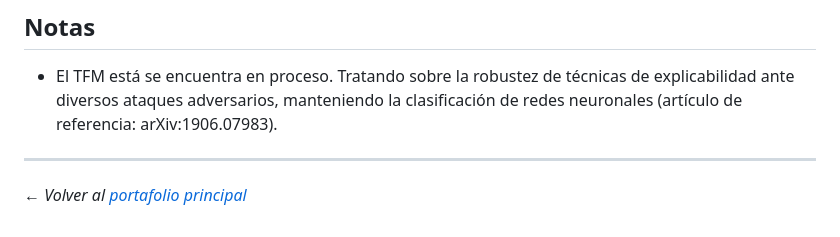
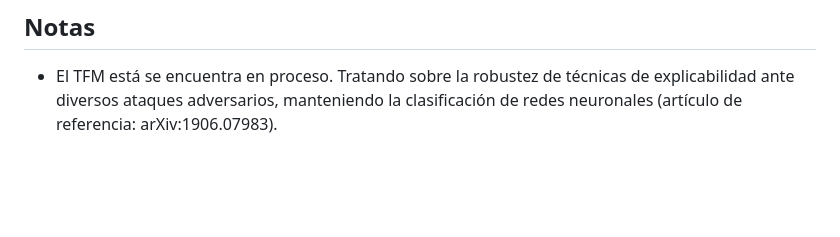
Before and after one commit to ManoloEM/code, a Markdown page: 04_Master_MULCIA/README.md, the part around the change. Rendered like a GitHub page; blank space fills up the shorter version.

```diff
--- a/04_Master_MULCIA/README.md
+++ b/04_Master_MULCIA/README.md
@@ -89,7 +89,3 @@ Sistema experto implementado en **CLIPS** para la asignatura **Ingeniería del C
 ## Notas
 
 - El TFM está se encuentra en proceso. Tratando sobre la robustez de técnicas de explicabilidad ante diversos ataques adversarios, manteniendo la clasificación de redes neuronales (artículo de referencia:	arXiv:1906.07983).
-
----
-
-*← Volver al [portafolio principal](../README.md)*
```
